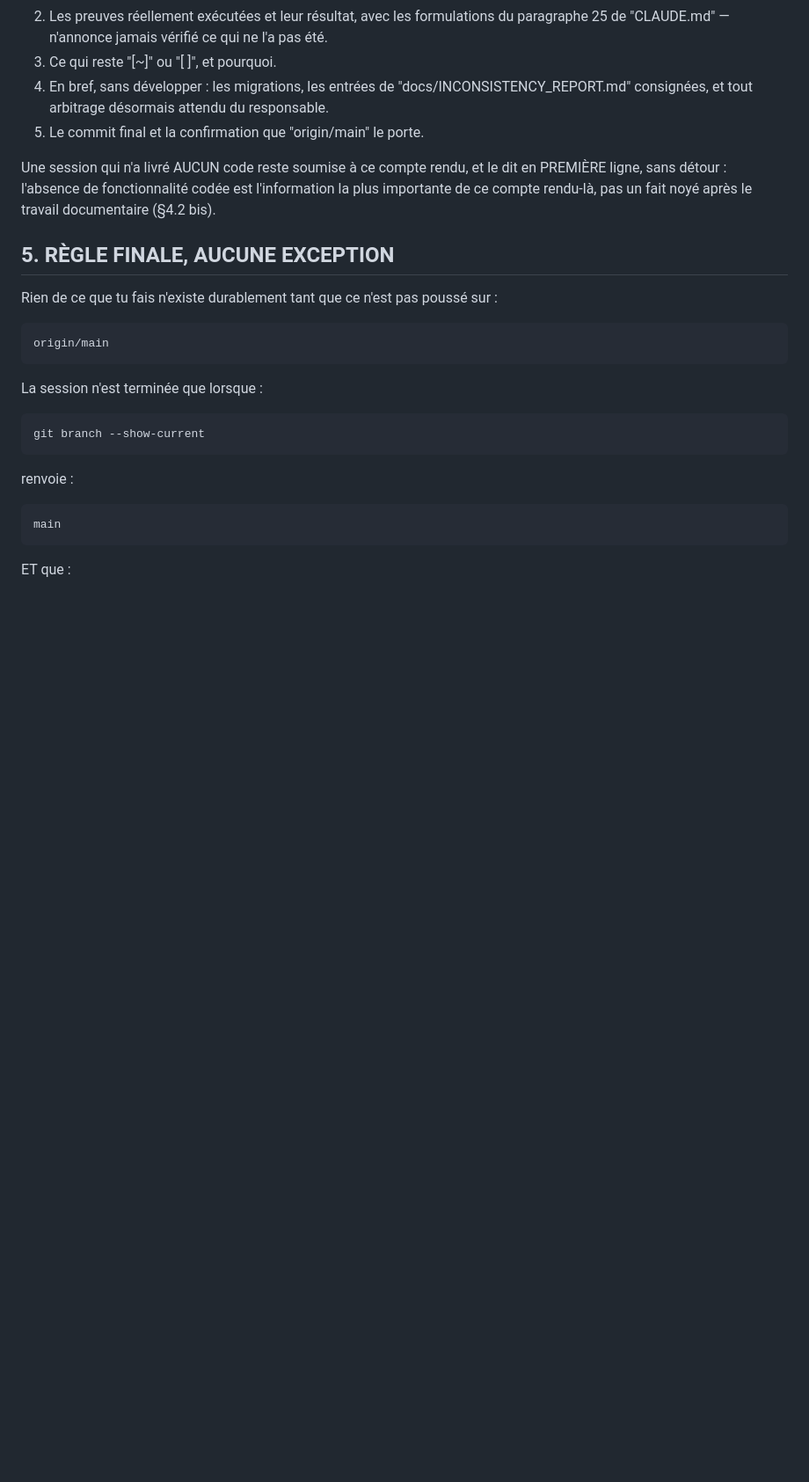
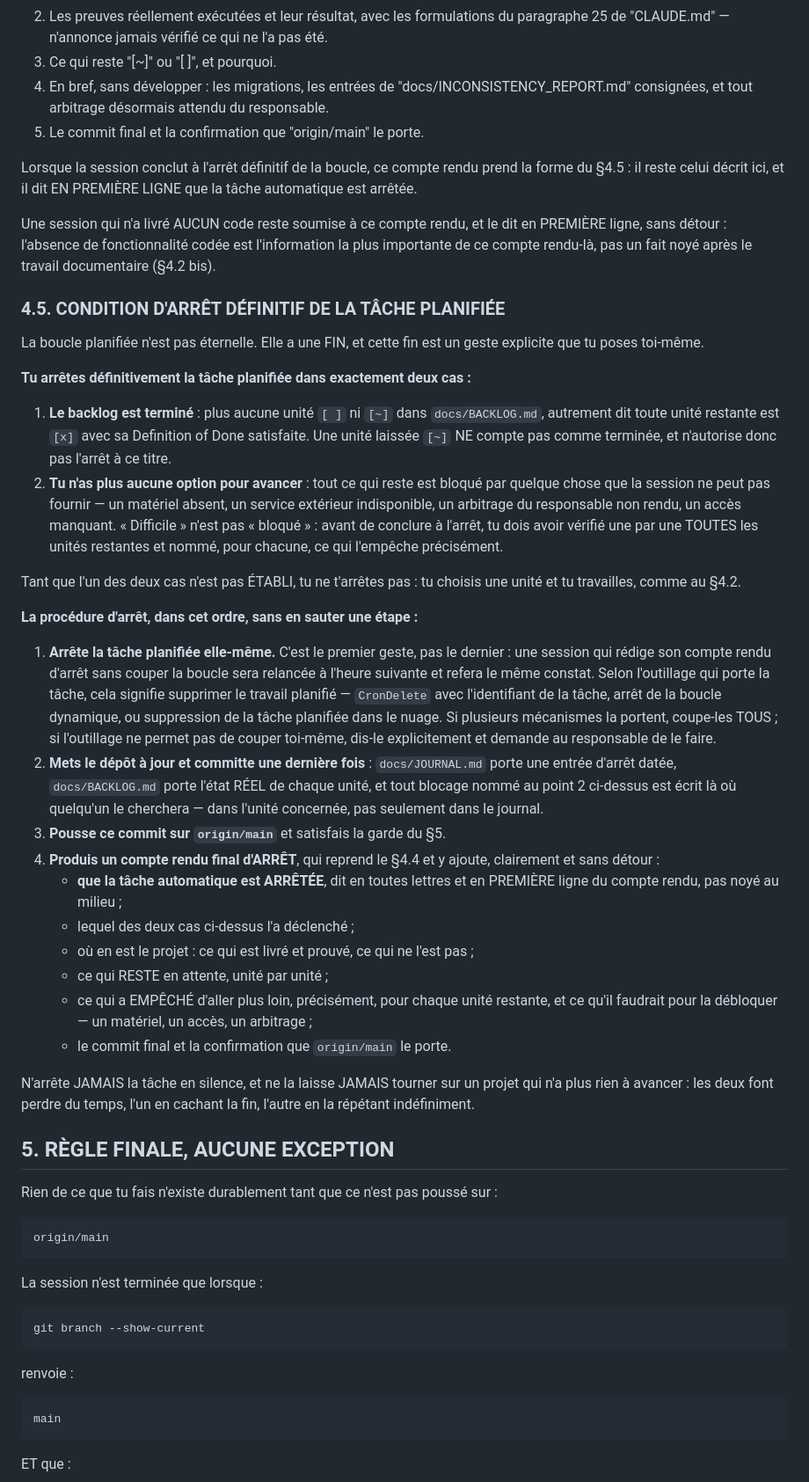
Before and after one commit to P2Enjoy/software-factory-base, a Markdown page: docs/CloudWorker.md, the part around one of its changes. Shown at 88% size. GitHub-like rendering; blank space fills up the shorter version.

```diff
--- a/docs/CloudWorker.md
+++ b/docs/CloudWorker.md
@@ -968,7 +1014,63 @@ Il couvre l'INTÉGRALITÉ de la session, pas seulement son dernier geste. La HI
 4. En bref, sans développer : les migrations, les entrées de "docs/INCONSISTENCY_REPORT.md" consignées, et tout arbitrage désormais attendu du responsable.
 5. Le commit final et la confirmation que "origin/main" le porte.
 
+Lorsque la session conclut à l'arrêt définitif de la boucle, ce compte rendu prend la
+forme du §4.5 : il reste celui décrit ici, et il dit EN PREMIÈRE LIGNE que la tâche
+automatique est arrêtée.
+
 Une session qui n'a livré AUCUN code reste soumise à ce compte rendu, et le dit en PREMIÈRE ligne, sans détour : l'absence de fonctionnalité codée est l'information la plus importante de ce compte rendu-là, pas un fait noyé après le travail documentaire (§4.2 bis).
+
+### 4.5. CONDITION D'ARRÊT DÉFINITIF DE LA TÂCHE PLANIFIÉE
+
+La boucle planifiée n'est pas éternelle. Elle a une FIN, et cette fin est un geste
+explicite que tu poses toi-même.
+
+**Tu arrêtes définitivement la tâche planifiée dans exactement deux cas :**
+
+1. **Le backlog est terminé** : plus aucune unité `[ ]` ni `[~]` dans
+   `docs/BACKLOG.md`, autrement dit toute unité restante est `[x]` avec sa
+   Definition of Done satisfaite. Une unité laissée `[~]` NE compte pas comme
+   terminée, et n'autorise donc pas l'arrêt à ce titre.
+2. **Tu n'as plus aucune option pour avancer** : tout ce qui reste est bloqué par
+   quelque chose que la session ne peut pas fournir — un matériel absent, un
+   service extérieur indisponible, un arbitrage du responsable non rendu, un
+   accès manquant. « Difficile » n'est pas « bloqué » : avant de conclure à
+   l'arrêt, tu dois avoir vérifié une par une TOUTES les unités restantes et
+   nommé, pour chacune, ce qui l'empêche précisément.
+
+Tant que l'un des deux cas n'est pas ÉTABLI, tu ne t'arrêtes pas : tu choisis une
+unité et tu travailles, comme au §4.2.
+
+**La procédure d'arrêt, dans cet ordre, sans en sauter une étape :**
+
+1. **Arrête la tâche planifiée elle-même.** C'est le premier geste, pas le
+   dernier : une session qui rédige son compte rendu d'arrêt sans couper la
+   boucle sera relancée à l'heure suivante et refera le même constat. Selon
+   l'outillage qui porte la tâche, cela signifie supprimer le travail planifié
+   — `CronDelete` avec l'identifiant de la tâche, arrêt de la boucle dynamique,
+   ou suppression de la tâche planifiée dans le nuage. Si plusieurs mécanismes
+   la portent, coupe-les TOUS ; si l'outillage ne permet pas de couper toi-même,
+   dis-le explicitement et demande au responsable de le faire.
+2. **Mets le dépôt à jour et committe une dernière fois** : `docs/JOURNAL.md`
+   porte une entrée d'arrêt datée, `docs/BACKLOG.md` porte l'état RÉEL de chaque
+   unité, et tout blocage nommé au point 2 ci-dessus est écrit là où quelqu'un le
+   cherchera — dans l'unité concernée, pas seulement dans le journal.
+3. **Pousse ce commit sur `origin/main`** et satisfais la garde du §5.
+4. **Produis un compte rendu final d'ARRÊT**, qui reprend le §4.4 et y ajoute,
+   clairement et sans détour :
+   - **que la tâche automatique est ARRÊTÉE**, dit en toutes lettres et en
+     PREMIÈRE ligne du compte rendu, pas noyé au milieu ;
+   - lequel des deux cas ci-dessus l'a déclenché ;
+   - où en est le projet : ce qui est livré et prouvé, ce qui ne l'est pas ;
+   - ce qui RESTE en attente, unité par unité ;
+   - ce qui a EMPÊCHÉ d'aller plus loin, précisément, pour chaque unité restante,
+     et ce qu'il faudrait pour la débloquer — un matériel, un accès, un
+     arbitrage ;
+   - le commit final et la confirmation que `origin/main` le porte.
+
+N'arrête JAMAIS la tâche en silence, et ne la laisse JAMAIS tourner sur un projet
+qui n'a plus rien à avancer : les deux font perdre du temps, l'un en cachant la
+fin, l'autre en la répétant indéfiniment.
 
 ## 5. RÈGLE FINALE, AUCUNE EXCEPTION
 
```
Also changed, not shown: other parts of docs/CloudWorker.md (+91 -45 lines).
